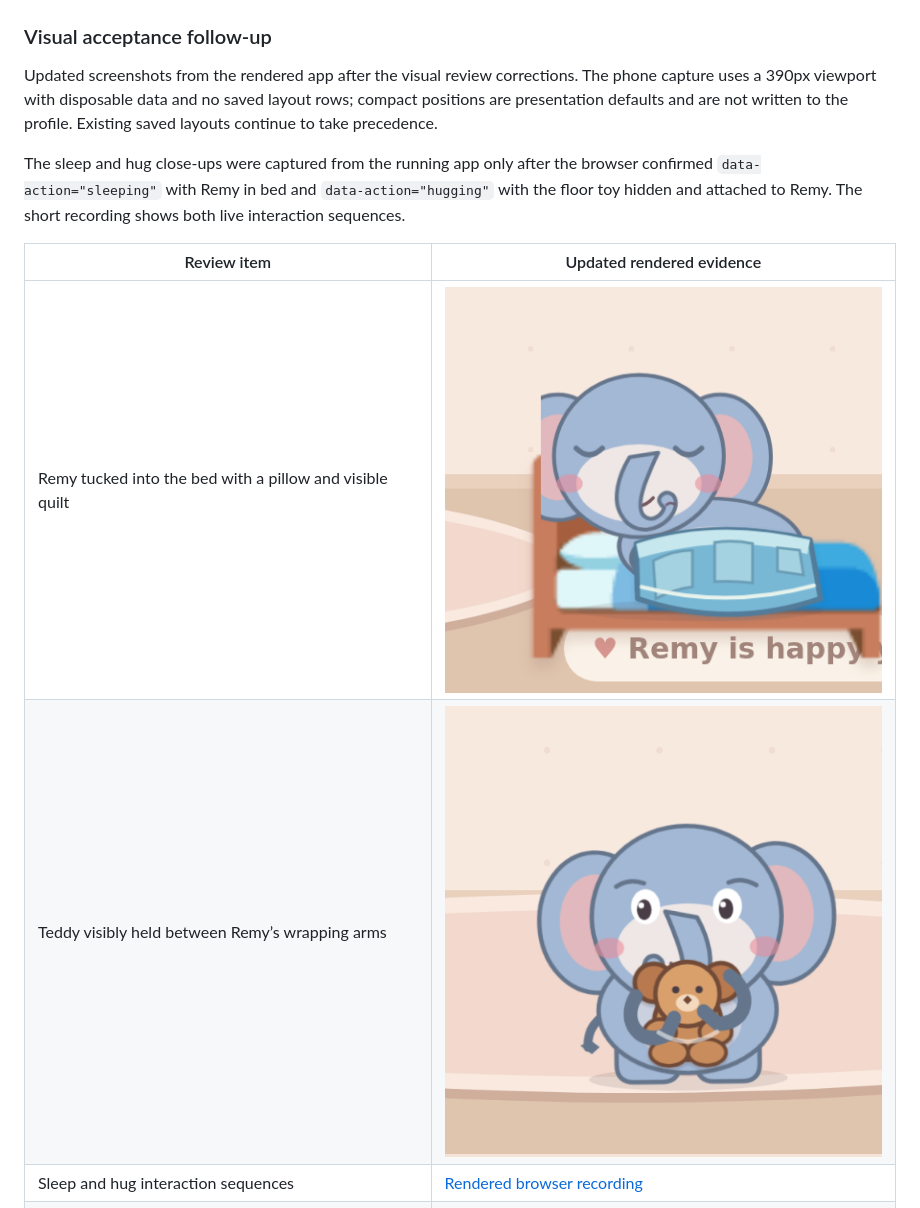
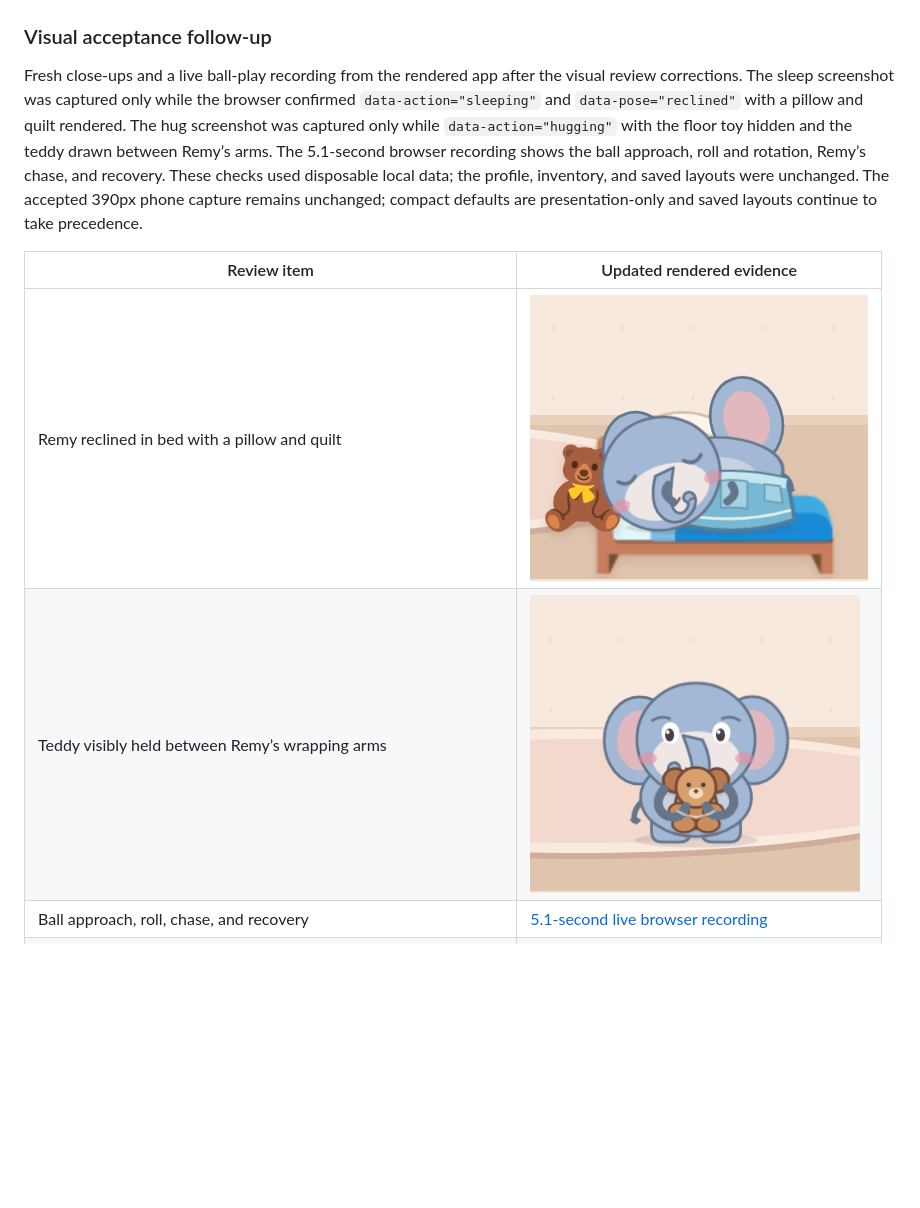
Before and after one commit to agkhayyam01/questboard-home-assistant, a Markdown page: README.md, the part around the change. GitHub-like rendering; pictures changed too: screenshots/questboard-042-bed-sleeping.png (added), screenshots/questboard-042-plush-hug.png (added); blank space fills up the shorter version.

Commit message:
Verify sleep hug and ball-play visuals
Co-authored-by: copilot-swe-agent[bot] <198982749+Copilot@users.noreply.github.com>

```diff
--- a/README.md
+++ b/README.md
@@ -57,21 +57,22 @@ results; no Home Assistant instance was used.
 
 ### Visual acceptance follow-up
 
-Updated screenshots from the rendered app after the visual review corrections.
-The phone capture uses a 390px viewport with disposable data and no saved layout
-rows; compact positions are presentation defaults and are not written to the
-profile. Existing saved layouts continue to take precedence.
-
-The sleep and hug close-ups were captured from the running app only after the
-browser confirmed `data-action="sleeping"` with Remy in bed and
-`data-action="hugging"` with the floor toy hidden and attached to Remy. The short
-recording shows both live interaction sequences.
+Fresh close-ups and a live ball-play recording from the rendered app after the
+visual review corrections. The sleep screenshot was captured only while the
+browser confirmed `data-action="sleeping"` and `data-pose="reclined"` with a
+pillow and quilt rendered. The hug screenshot was captured only while
+`data-action="hugging"` with the floor toy hidden and the teddy drawn between
+Remy’s arms. The 5.1-second browser recording shows the ball approach, roll and
+rotation, Remy’s chase, and recovery. These checks used disposable local data;
+the profile, inventory, and saved layouts were unchanged. The accepted 390px
+phone capture remains unchanged; compact defaults are presentation-only and
+saved layouts continue to take precedence.
 
 | Review item | Updated rendered evidence |
 |---|---|
-| Remy tucked into the bed with a pillow and visible quilt | ![Remy tucked under the quilt](screenshots/questboard-041-bed-sleeping.png) |
-| Teddy visibly held between Remy’s wrapping arms | ![Remy hugging the teddy](screenshots/questboard-041-plush-hug.png) |
-| Sleep and hug interaction sequences | [Rendered browser recording](screenshots/questboard-041-sleep-hug-interactions.webm) |
+| Remy reclined in bed with a pillow and quilt | ![Remy asleep under the quilt](screenshots/questboard-042-bed-sleeping.png) |
+| Teddy visibly held between Remy’s wrapping arms | ![Remy hugging the teddy](screenshots/questboard-042-plush-hug.png) |
+| Ball approach, roll, chase, and recovery | [5.1-second live browser recording](screenshots/questboard-042-ball-play.webm) |
 | Separated default objects and character on an iPhone-sized screen | ![Nursery layout at 390px](screenshots/questboard-041-iphone-layout.png) |
 
 ## Play
```
Also changed, not shown: 5 other files.
